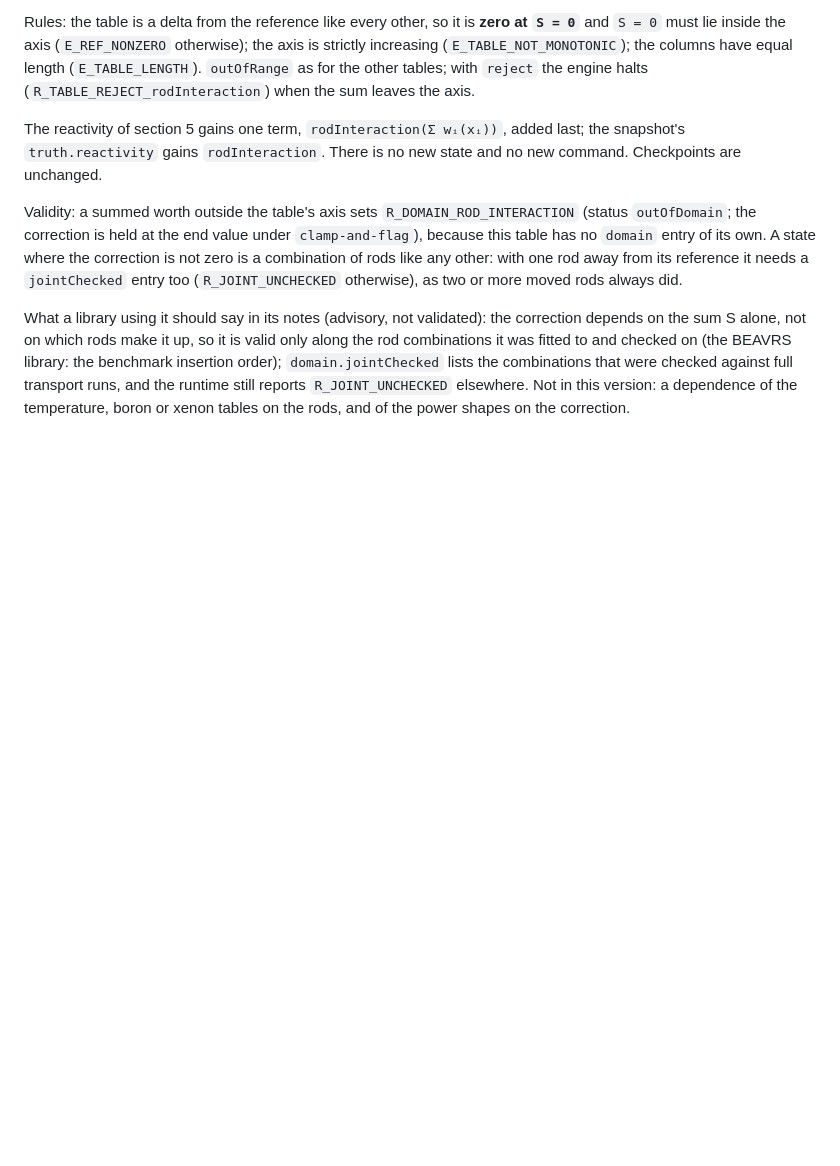
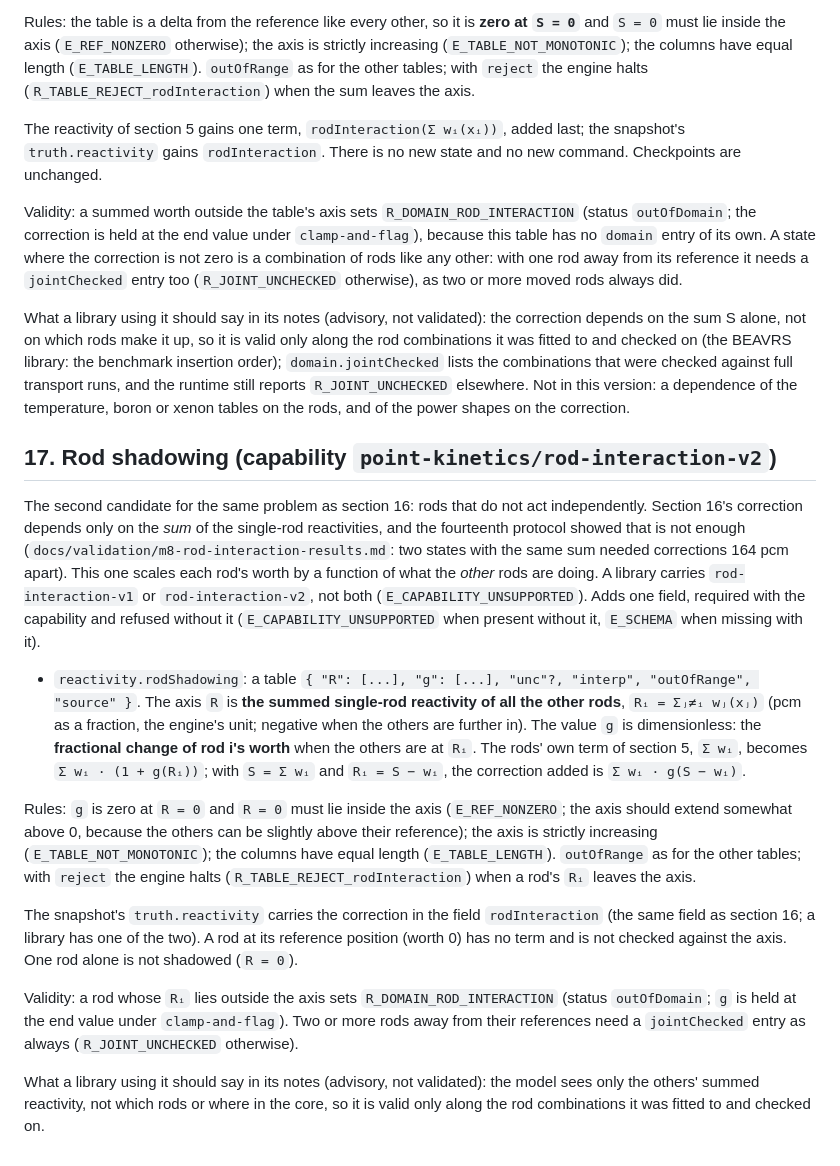
Before and after one commit to bluetyde/raft, a Markdown page: docs/library-format.md, the part around the change. Drawn GitHub-style; blank space fills up the shorter version.

Commit message:
library-format: section 17, rod shadowing
Co-Authored-By: Claude Sonnet 5.5 <noreply@anthropic.com>

```diff
--- a/docs/library-format.md
+++ b/docs/library-format.md
@@ -275,3 +275,17 @@ The reactivity of section 5 gains one term, `rodInteraction(Σ wᵢ(xᵢ))`, add
 Validity: a summed worth outside the table's axis sets `R_DOMAIN_ROD_INTERACTION` (status `outOfDomain`; the correction is held at the end value under `clamp-and-flag`), because this table has no `domain` entry of its own. A state where the correction is not zero is a combination of rods like any other: with one rod away from its reference it needs a `jointChecked` entry too (`R_JOINT_UNCHECKED` otherwise), as two or more moved rods always did.
 
 What a library using it should say in its notes (advisory, not validated): the correction depends on the sum S alone, not on which rods make it up, so it is valid only along the rod combinations it was fitted to and checked on (the BEAVRS library: the benchmark insertion order); `domain.jointChecked` lists the combinations that were checked against full transport runs, and the runtime still reports `R_JOINT_UNCHECKED` elsewhere. Not in this version: a dependence of the temperature, boron or xenon tables on the rods, and of the power shapes on the correction.
+
+## 17. Rod shadowing (capability `point-kinetics/rod-interaction-v2`)
+
+The second candidate for the same problem as section 16: rods that do not act independently. Section 16's correction depends only on the *sum* of the single-rod reactivities, and the fourteenth protocol showed that is not enough (`docs/validation/m8-rod-interaction-results.md`: two states with the same sum needed corrections 164 pcm apart). This one scales each rod's worth by a function of what the *other* rods are doing. A library carries `rod-interaction-v1` or `rod-interaction-v2`, not both (`E_CAPABILITY_UNSUPPORTED`). Adds one field, required with the capability and refused without it (`E_CAPABILITY_UNSUPPORTED` when present without it, `E_SCHEMA` when missing with it).
+
+- `reactivity.rodShadowing`: a table `{ "R": [...], "g": [...], "unc"?, "interp", "outOfRange", "source" }`. The axis `R` is **the summed single-rod reactivity of all the other rods**, `Rᵢ = Σⱼ≠ᵢ wⱼ(xⱼ)` (pcm as a fraction, the engine's unit; negative when the others are further in). The value `g` is dimensionless: the **fractional change of rod i's worth** when the others are at `Rᵢ`. The rods' own term of section 5, `Σ wᵢ`, becomes `Σ wᵢ · (1 + g(Rᵢ))`; with `S = Σ wᵢ` and `Rᵢ = S − wᵢ`, the correction added is `Σ wᵢ · g(S − wᵢ)`.
+
+Rules: `g` is zero at `R = 0` and `R = 0` must lie inside the axis (`E_REF_NONZERO`; the axis should extend somewhat above 0, because the others can be slightly above their reference); the axis is strictly increasing (`E_TABLE_NOT_MONOTONIC`); the columns have equal length (`E_TABLE_LENGTH`). `outOfRange` as for the other tables; with `reject` the engine halts (`R_TABLE_REJECT_rodInteraction`) when a rod's `Rᵢ` leaves the axis.
+
+The snapshot's `truth.reactivity` carries the correction in the field `rodInteraction` (the same field as section 16; a library has one of the two). A rod at its reference position (worth 0) has no term and is not checked against the axis. One rod alone is not shadowed (`R = 0`).
+
+Validity: a rod whose `Rᵢ` lies outside the axis sets `R_DOMAIN_ROD_INTERACTION` (status `outOfDomain`; `g` is held at the end value under `clamp-and-flag`). Two or more rods away from their references need a `jointChecked` entry as always (`R_JOINT_UNCHECKED` otherwise).
+
+What a library using it should say in its notes (advisory, not validated): the model sees only the others' summed reactivity, not which rods or where in the core, so it is valid only along the rod combinations it was fitted to and checked on.
```
